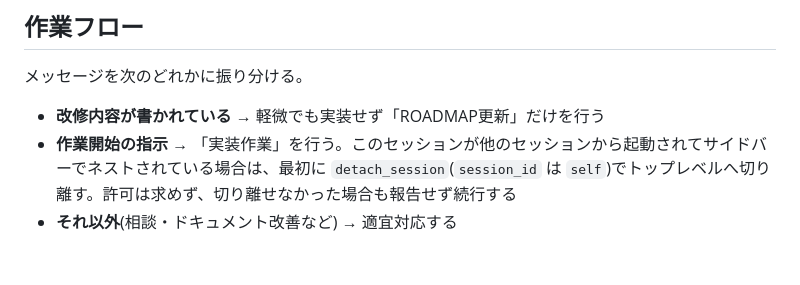
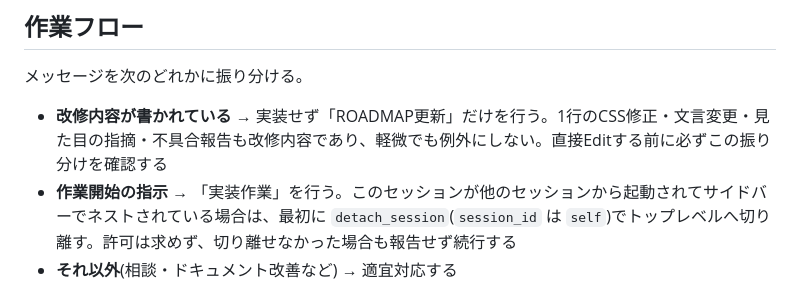
Before and after one commit to ZerOx4C/kondate-supporter, a Markdown page: CLAUDE.md, the part around the change. Drawn GitHub-style; blank space fills up the shorter version.

Commit message:
軽微な修正依頼を直接実装してしまう誤りを防ぐため、CLAUDE.mdの振り分けに1行のCSS修正や不具合報告も改修内容として扱い、Edit前に振り分けを確認する旨を明記した。
Co-Authored-By: Claude Sonnet 5.5 <noreply@anthropic.com>

```diff
--- a/CLAUDE.md
+++ b/CLAUDE.md
@@ -19,7 +19,7 @@
 
 メッセージを次のどれかに振り分ける。
 
-- **改修内容が書かれている** → 軽微でも実装せず「ROADMAP更新」だけを行う
+- **改修内容が書かれている** → 実装せず「ROADMAP更新」だけを行う。1行のCSS修正・文言変更・見た目の指摘・不具合報告も改修内容であり、軽微でも例外にしない。直接Editする前に必ずこの振り分けを確認する
 - **作業開始の指示** → 「実装作業」を行う。このセッションが他のセッションから起動されてサイドバーでネストされている場合は、最初に `detach_session`(`session_id` は `self`)でトップレベルへ切り離す。許可は求めず、切り離せなかった場合も報告せず続行する
 - **それ以外**(相談・ドキュメント改善など) → 適宜対応する
 
```
